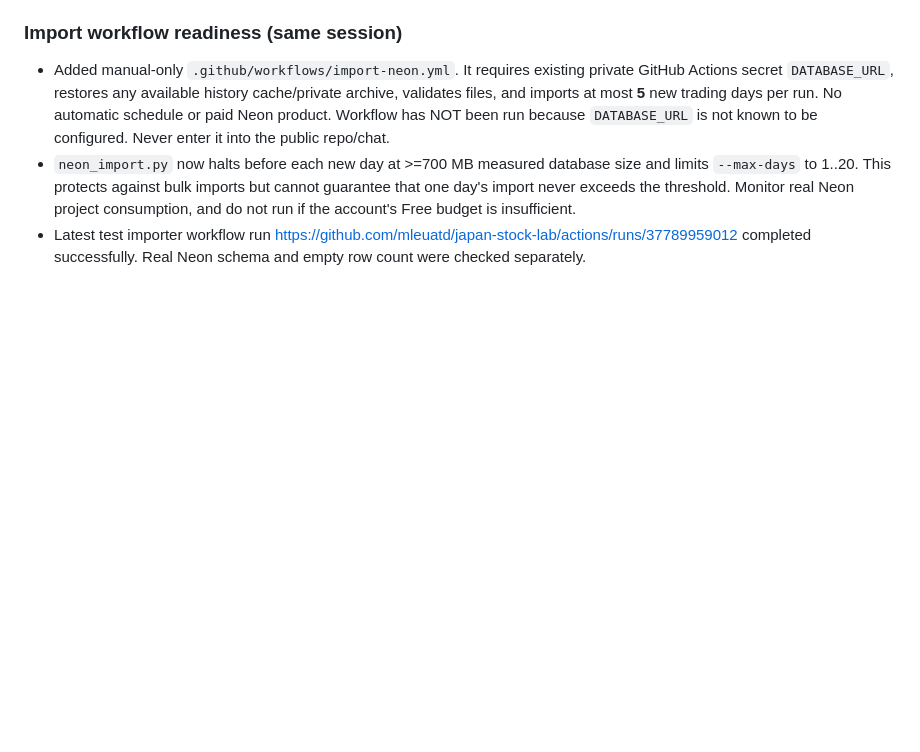
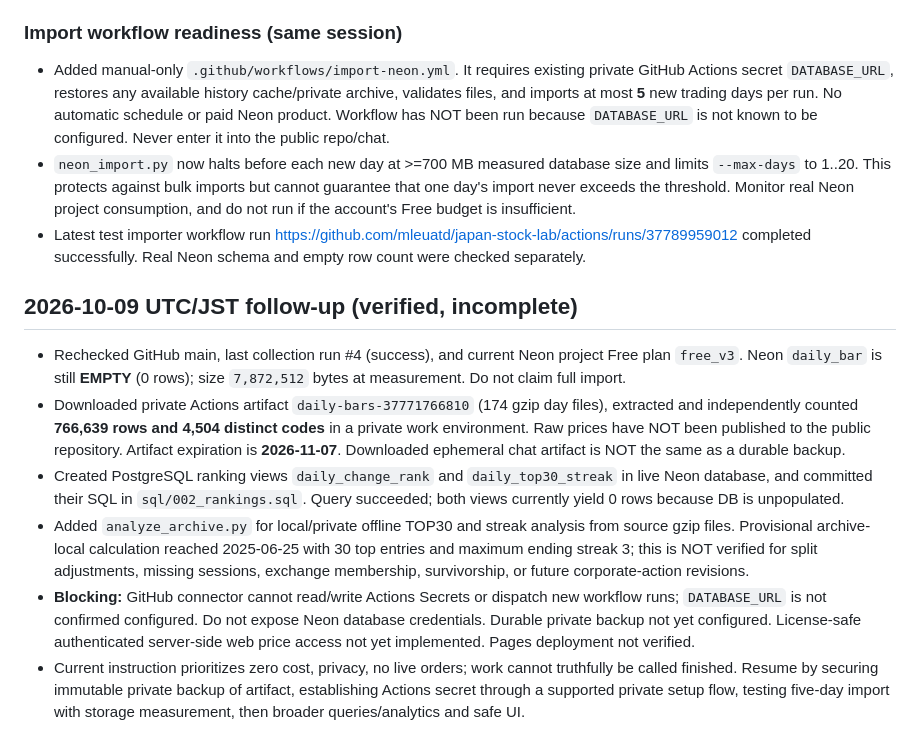
Before and after one commit to mleuatd/japan-stock-lab, a Markdown page: docs/HANDOFF.md, the part around the change. Rendered like a GitHub page; blank space fills up the shorter version.

Commit message:
Record 2026-10-09 live Neon, archive verification and blockers

```diff
--- a/docs/HANDOFF.md
+++ b/docs/HANDOFF.md
@@ -60,3 +60,11 @@ Repository: mleuatd/japan-stock-lab (main). Do not modify mleuatd/dtx-drum-flow.
 - Added manual-only `.github/workflows/import-neon.yml`. It requires existing private GitHub Actions secret `DATABASE_URL`, restores any available history cache/private archive, validates files, and imports at most **5** new trading days per run. No automatic schedule or paid Neon product. Workflow has NOT been run because `DATABASE_URL` is not known to be configured. Never enter it into the public repo/chat.
 - `neon_import.py` now halts before each new day at >=700 MB measured database size and limits `--max-days` to 1..20. This protects against bulk imports but cannot guarantee that one day's import never exceeds the threshold. Monitor real Neon project consumption, and do not run if the account's Free budget is insufficient.
 - Latest test importer workflow run https://github.com/mleuatd/japan-stock-lab/actions/runs/37789959012 completed successfully. Real Neon schema and empty row count were checked separately.
+
+## 2026-10-09 UTC/JST follow-up (verified, incomplete)
+- Rechecked GitHub main, last collection run #4 (success), and current Neon project Free plan `free_v3`. Neon `daily_bar` is still **EMPTY** (0 rows); size `7,872,512` bytes at measurement. Do not claim full import.
+- Downloaded private Actions artifact `daily-bars-37771766810` (174 gzip day files), extracted and independently counted **766,639 rows and 4,504 distinct codes** in a private work environment. Raw prices have NOT been published to the public repository. Artifact expiration is **2026-11-07**. Downloaded ephemeral chat artifact is NOT the same as a durable backup.
+- Created PostgreSQL ranking views `daily_change_rank` and `daily_top30_streak` in live Neon database, and committed their SQL in `sql/002_rankings.sql`. Query succeeded; both views currently yield 0 rows because DB is unpopulated.
+- Added `analyze_archive.py` for local/private offline TOP30 and streak analysis from source gzip files. Provisional archive-local calculation reached 2025-06-25 with 30 top entries and maximum ending streak 3; this is NOT verified for split adjustments, missing sessions, exchange membership, survivorship, or future corporate-action revisions.
+- **Blocking:** GitHub connector cannot read/write Actions Secrets or dispatch new workflow runs; `DATABASE_URL` is not confirmed configured. Do not expose Neon database credentials. Durable private backup not yet configured. License-safe authenticated server-side web price access not yet implemented. Pages deployment not verified.
+- Current instruction prioritizes zero cost, privacy, no live orders; work cannot truthfully be called finished. Resume by securing immutable private backup of artifact, establishing Actions secret through a supported private setup flow, testing five-day import with storage measurement, then broader queries/analytics and safe UI.
```
